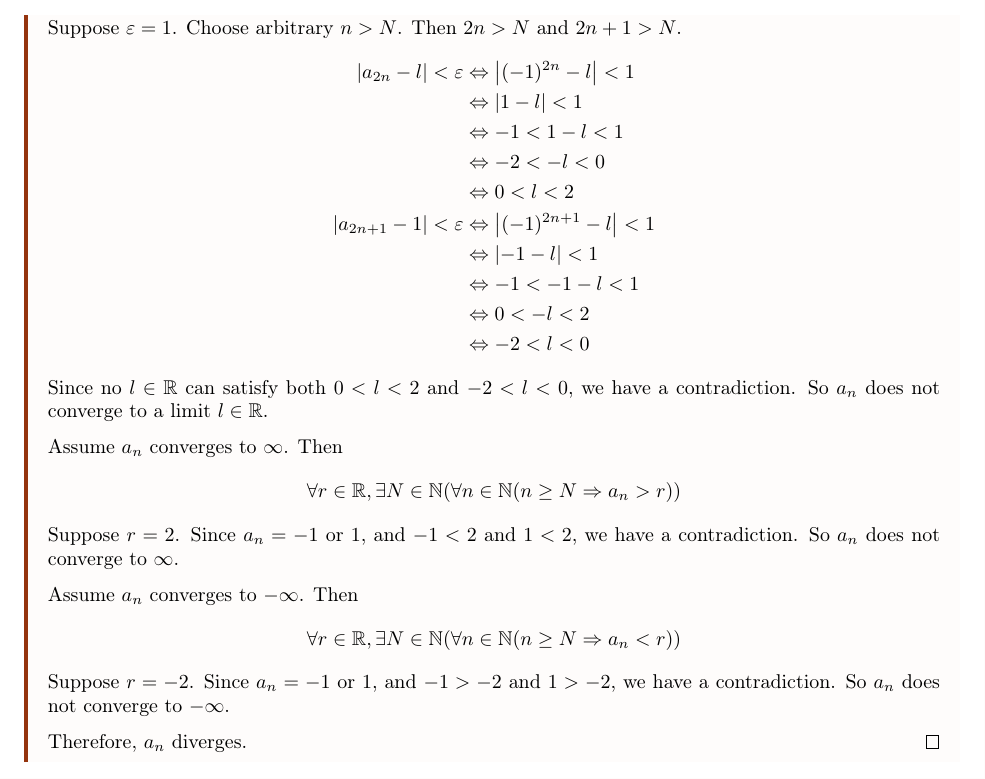
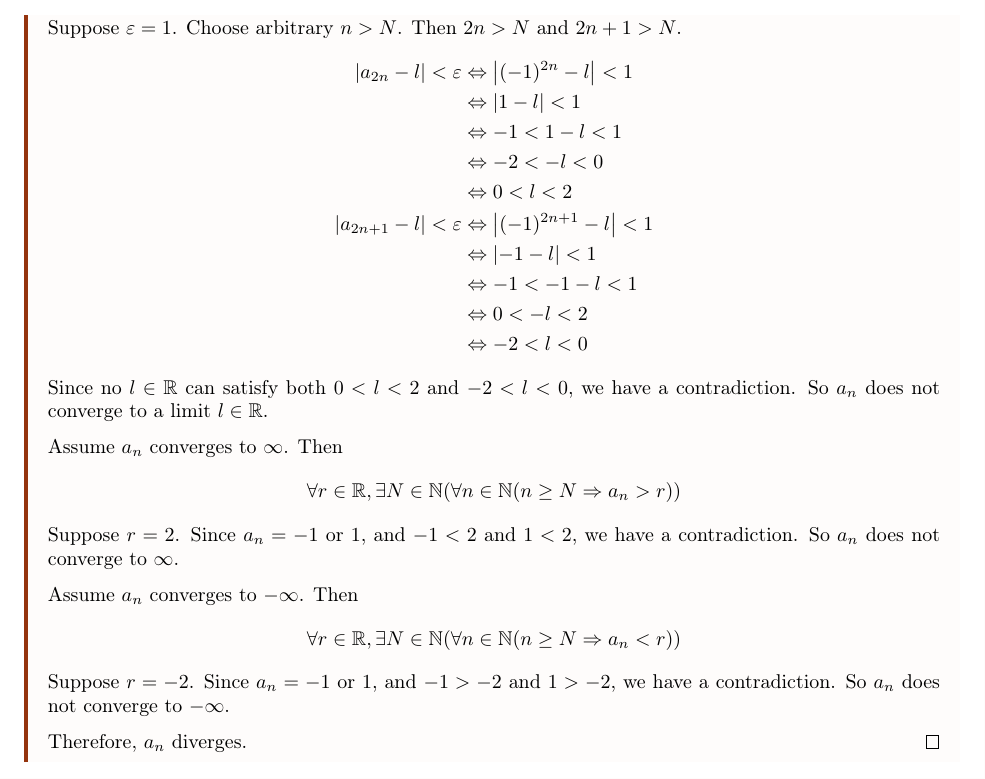
Before and after one commit to justinkeung1018/calculus-notes, a LaTeX thesis (master.tex, which reads week_02.tex): part of page 8 of 111, cut so that both start at the same text. Compiled offline with pdfLaTeX.

Commit message:
Update week_02.tex
minor fix to divergence proof

```diff
--- a/week_02.tex
+++ b/week_02.tex
@@ -174,7 +174,7 @@ A sequence diverges if it does not converge to a limit $l \in \R$, does not conv
     &\iff -1 < 1 - l < 1 \\
     &\iff -2 < -l < 0 \\
     &\iff 0 < l < 2 \\
-    \abs{a_{2n + 1} - 1} < \epsilon &\iff \abs{(-1) ^ {2n + 1} - l} < 1 \\
+    \abs{a_{2n + 1} - l} < \epsilon &\iff \abs{(-1) ^ {2n + 1} - l} < 1 \\
     &\iff \abs{-1 - l} < 1 \\
     &\iff -1 < -1 - l < 1 \\
     &\iff 0 < -l < 2 \\
```
